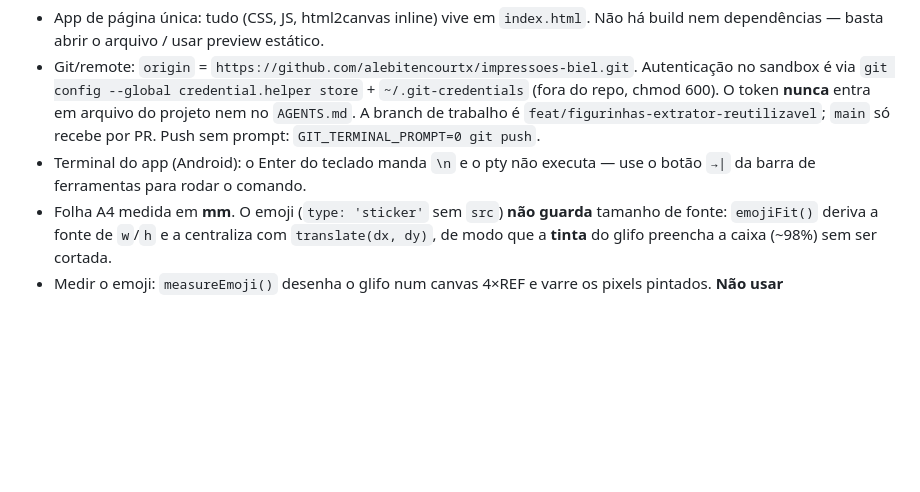
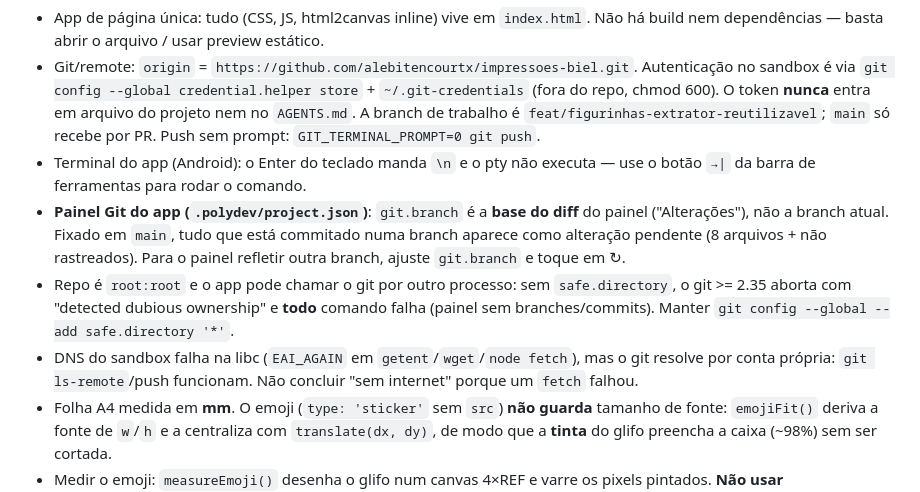
Before and after one commit to alebitencourtx/impressoes-biel, a Markdown page: AGENTS.md, the part around the change. Drawn GitHub-style; blank space fills up the shorter version.

Commit message:
Documenta base do diff do painel git e safe.directory

```diff
--- a/AGENTS.md
+++ b/AGENTS.md
@@ -3,6 +3,9 @@
 - App de página única: tudo (CSS, JS, html2canvas inline) vive em `index.html`. Não há build nem dependências — basta abrir o arquivo / usar preview estático.
 - Git/remote: `origin` = `https://github.com/alebitencourtx/impressoes-biel.git`. Autenticação no sandbox é via `git config --global credential.helper store` + `~/.git-credentials` (fora do repo, chmod 600). O token **nunca** entra em arquivo do projeto nem no `AGENTS.md`. A branch de trabalho é `feat/figurinhas-extrator-reutilizavel`; `main` só recebe por PR. Push sem prompt: `GIT_TERMINAL_PROMPT=0 git push`.
 - Terminal do app (Android): o Enter do teclado manda `\n` e o pty não executa — use o botão `→|` da barra de ferramentas para rodar o comando.
+- **Painel Git do app (`.polydev/project.json`)**: `git.branch` é a **base do diff** do painel ("Alterações"), não a branch atual. Fixado em `main`, tudo que está commitado numa branch aparece como alteração pendente (8 arquivos + não rastreados). Para o painel refletir outra branch, ajuste `git.branch` e toque em ↻.
+- Repo é `root:root` e o app pode chamar o git por outro processo: sem `safe.directory`, o git >= 2.35 aborta com "detected dubious ownership" e **todo** comando falha (painel sem branches/commits). Manter `git config --global --add safe.directory '*'`.
+- DNS do sandbox falha na libc (`EAI_AGAIN` em `getent`/`wget`/`node fetch`), mas o git resolve por conta própria: `git ls-remote`/push funcionam. Não concluir "sem internet" porque um `fetch` falhou.
 - Folha A4 medida em **mm**. O emoji (`type: 'sticker'` sem `src`) **não guarda** tamanho de fonte: `emojiFit()` deriva a fonte de `w`/`h` e a centraliza com `translate(dx, dy)`, de modo que a **tinta** do glifo preencha a caixa (~98%) sem ser cortada.
 - Medir o emoji: `measureEmoji()` desenha o glifo num canvas 4×REF e varre os pixels pintados. **Não usar `measureText().actualBoundingBox*`** — em fontes de emoji ele devolve uma caixa quadrada (1.18em) em vez da tinta, e o resultado estoura a caixa (emoji cortado).
 - O texto é centralizado pelo *advance* (caixa da fonte), e a tinta do emoji é assimétrica (o 🐶 vaza ~0,08em à direita): por isso a medição é relativa à origem do texto e o `dx` corrige o centro.
```
